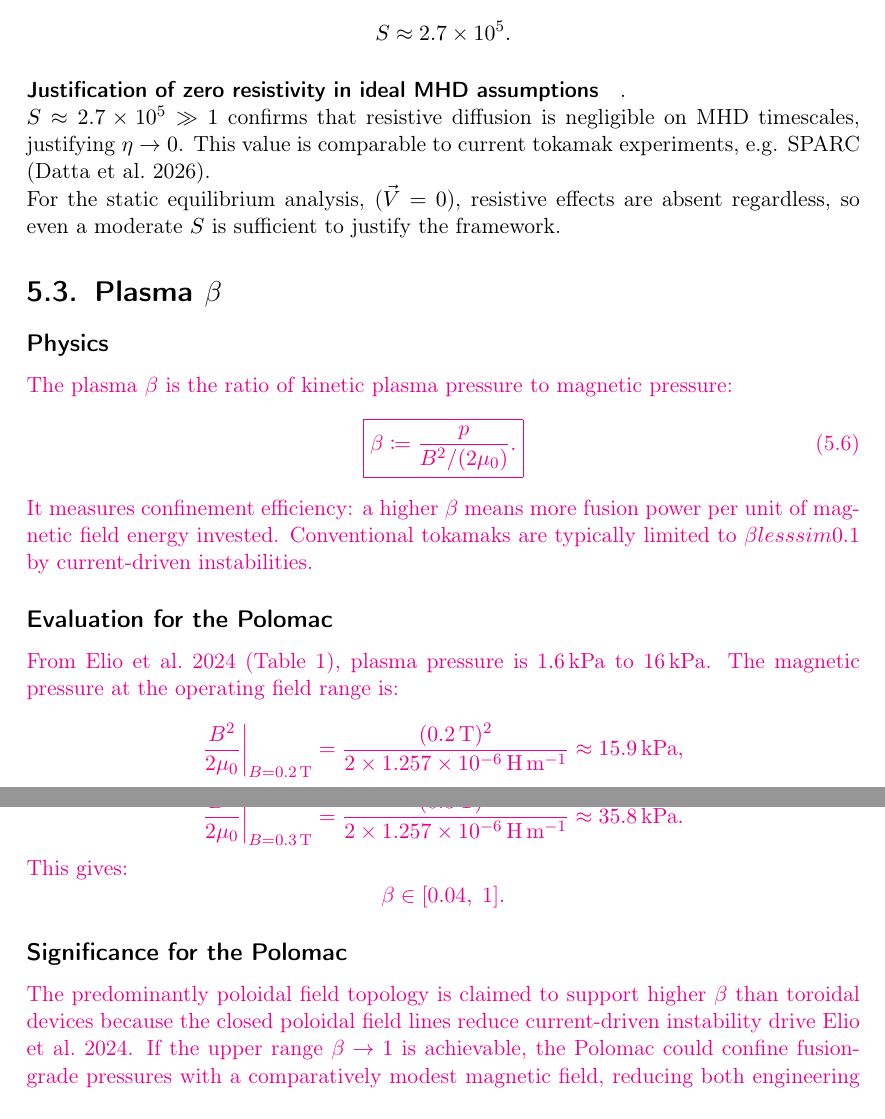
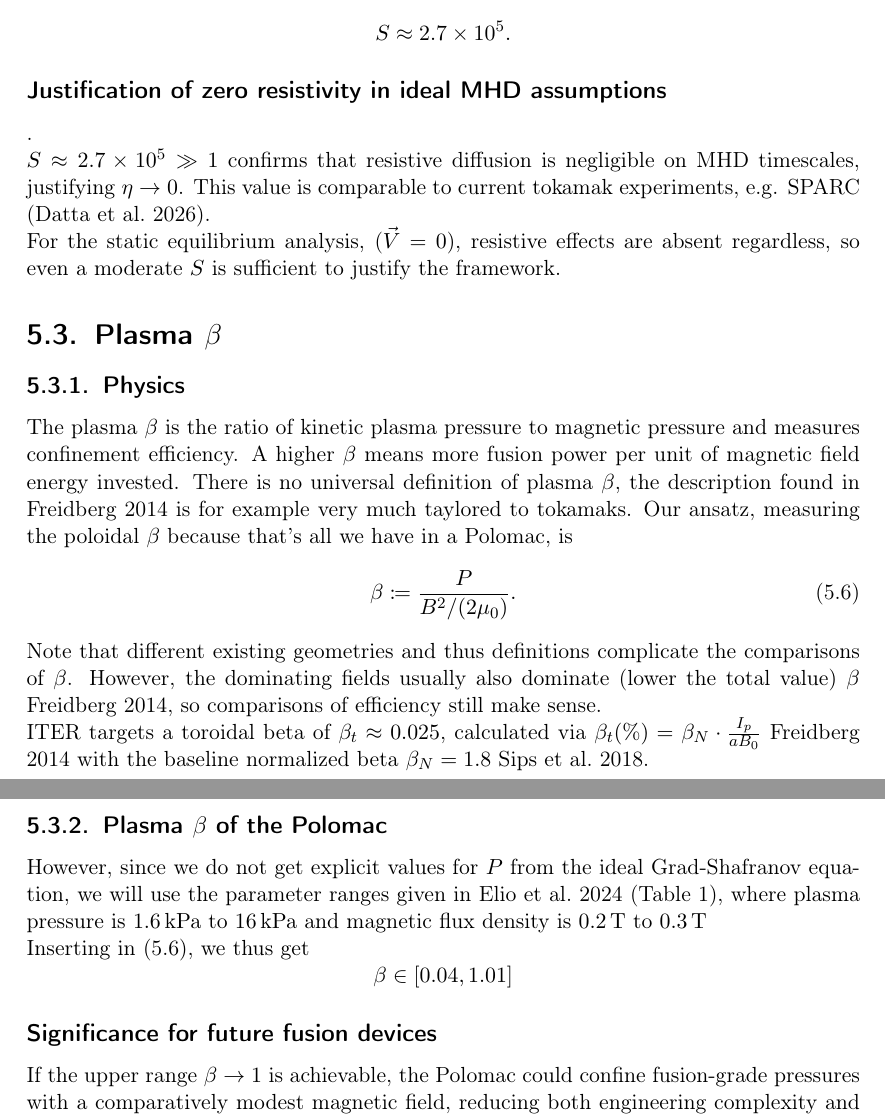
Before and after one commit to nrupf/MHD_polomac_proj, a LaTeX document (main.tex, which reads chapters/05_polomac_params.tex): two parts of pages 24 and 25 of 38, joined at a grey line, cut so that both start at the same text. Compiled offline with pdfLaTeX.

Commit message:
update 2026_05_04

```diff
--- a/chapters/05_polomac_params.tex
+++ b/chapters/05_polomac_params.tex
@@ -163,7 +163,7 @@ $v_A=\SI{5.5e5}{\metre\per\second}$, and $L=\SI{0.04}{\metre}$:
     S \approx \num{2.7e5}.
 \]
 
-\paragraph{Justification of zero resistivity in ideal MHD assumptions}.
+\subsection*{Justification of zero resistivity in ideal MHD assumptions}.
 
 $S\approx\num{2.7e5}\gg1$ confirms that resistive diffusion is
 negligible on MHD timescales, justifying $\eta\to0$.  This value is
@@ -172,52 +172,50 @@ comparable to current tokamak experiments, e.g. SPARC (\cite{datta2026}).
 For the static equilibrium analysis, ($\vec{V}=0$), resistive effects are absent regardless, so even a
 moderate $S$ is sufficient to justify the framework.
 
-{\color{magenta}
-% ------------------------------------------------------------
+
+
+
 \section{Plasma \texorpdfstring{$\beta$}{Beta}}
 \label{sec:beta}
 
-\subsection*{Physics}
+\subsection{Physics}
 
 The plasma $\beta$ is the ratio of kinetic plasma pressure to magnetic
-pressure:
+pressure and measures confinement efficiency. A higher $\beta$ means more fusion
+power per unit of magnetic field energy invested.
+There is no universal definition of plasma $\beta$, the description found in \cite{Freidberg2014}
+is for example very much taylored to tokamaks.
+Our ansatz, measuring the poloidal $\beta$ because that's all we have in a Polomac, is
 \begin{equation}
-    \boxed{\beta \coloneqq \frac{p}{B^2/(2\mu_0)}.}
+    \beta \coloneqq \frac{P}{B^2/(2\mu_0)}.
     \label{eq:beta}
 \end{equation}
-It measures confinement efficiency: a higher $\beta$ means more fusion
-power per unit of magnetic field energy invested.  Conventional
-tokamaks are typically limited to $\beta lesssim 0.1$ by current-driven
-instabilities.
+Note that different existing geometries and thus definitions complicate the comparisons of $\beta$.
+However, the dominating fields usually also dominate (lower the total value) $\beta$ \cite{Freidberg2014},
+so comparisons of efficiency still make sense.
 
-\subsection*{Evaluation for the Polomac}
+ITER targets a toroidal beta of $\beta_t \approx 0.025$, calculated via
+$\beta_t(\%) = \beta_N \cdot \frac{I_p}{aB_0}$~\cite{Freidberg2014}
+with the baseline normalized beta $\beta_N = 1.8$~\cite{sips2018}.
 
-From~\cite{Elio2024} (Table~1), plasma pressure is
-\SIrange{1.6}{16}{\kilo\pascal}.
-The magnetic pressure at the operating field range is:
-\[
-    \frac{B^2}{2\mu_0}\bigg|_{B=\SI{0.2}{\tesla}}
-    = \frac{(\SI{0.2}{\tesla})^2}{2\times\SI{1.257e-6}{\henry\per\metre}}
-    \approx \SI{15.9}{\kilo\pascal},
-\]
-\[
-    \frac{B^2}{2\mu_0}\bigg|_{B=\SI{0.3}{\tesla}}
-    = \frac{(\SI{0.3}{\tesla})^2}{2\times\SI{1.257e-6}{\henry\per\metre}}
-    \approx \SI{35.8}{\kilo\pascal}.
-\]
-This gives:
-\[
-    \beta \in [\num{0.04},\;1].
-\]
 
-\subsection*{Significance for the Polomac}
 
-The predominantly poloidal field topology is claimed to support higher
-$\beta$ than toroidal devices because the closed poloidal field lines
-reduce current-driven instability drive~\cite{Elio2024}.  If the upper
-range $\beta\to1$ is achievable, the Polomac could confine fusion-grade
+
+
+
+\subsection{Plasma \texorpdfstring{$\beta$}{Beta} of the Polomac}
+However, since we do not get explicit values for $P$ from the ideal Grad-Shafranov
+equation, we will use the parameter ranges given in \cite{Elio2024} (Table~1), where plasma pressure is
+\SIrange{1.6}{16}{\kilo\pascal} and magnetic flux density is \SIrange{0.2}{0.3}{\tesla}
+
+Inserting in \eqref{eq:beta}, we thus get
+\begin{equation*}
+    \beta \in [0.04, 1.01]
+\end{equation*}
+
+
+\subsection*{Significance for future fusion devices}
+If the upper range $\beta\to1$ is achievable, the Polomac could confine fusion-grade
 pressures with a comparatively modest magnetic field, reducing both
 engineering complexity and power consumption.  These are design targets
 and have not yet been experimentally demonstrated.
-
-}
```
Also changed, not shown: bibliography.bib (+13 -0 lines), main.bbl, chapters/05_polomac_params.tex (2 more changed lines), 1 other file.
